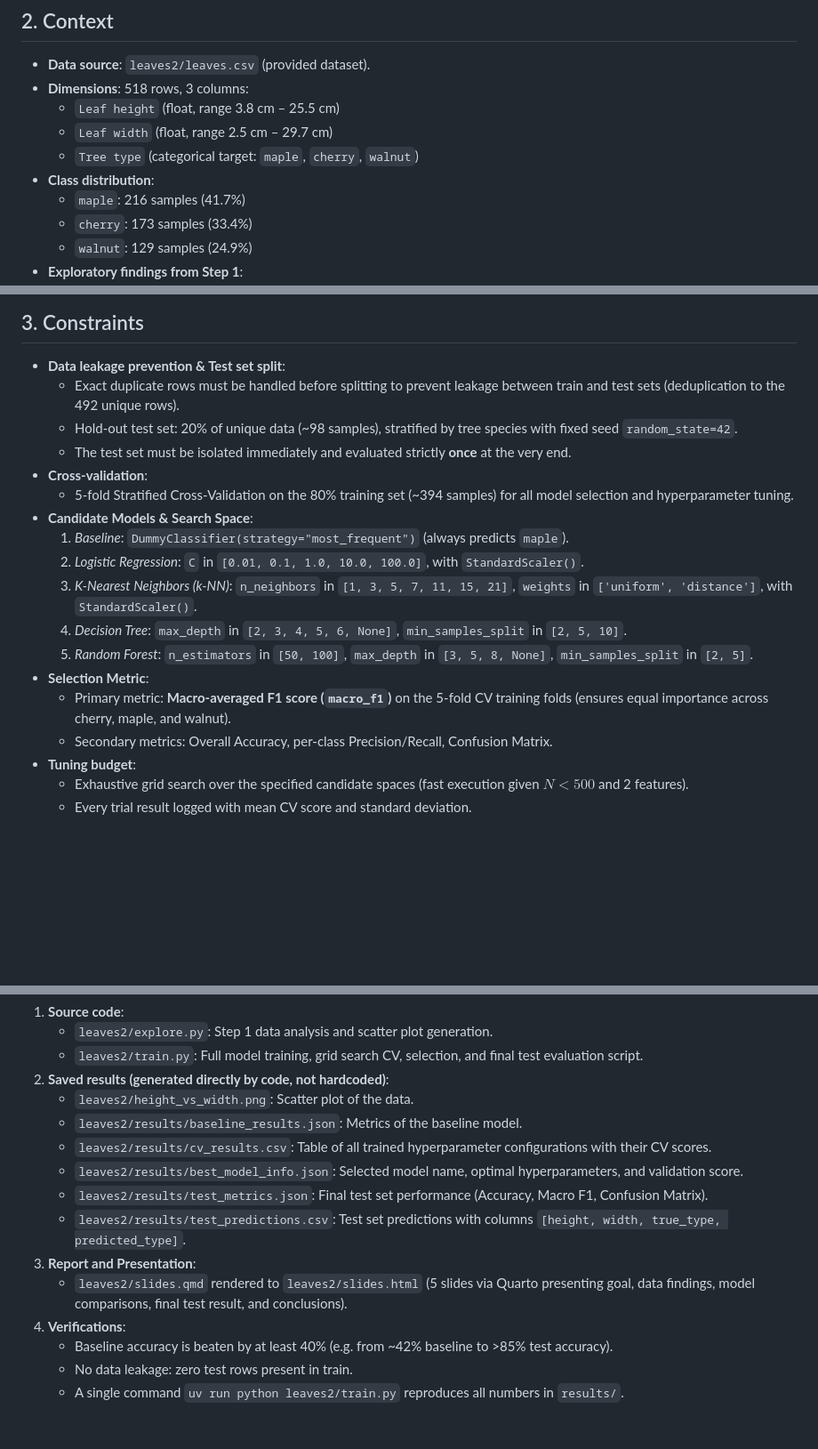
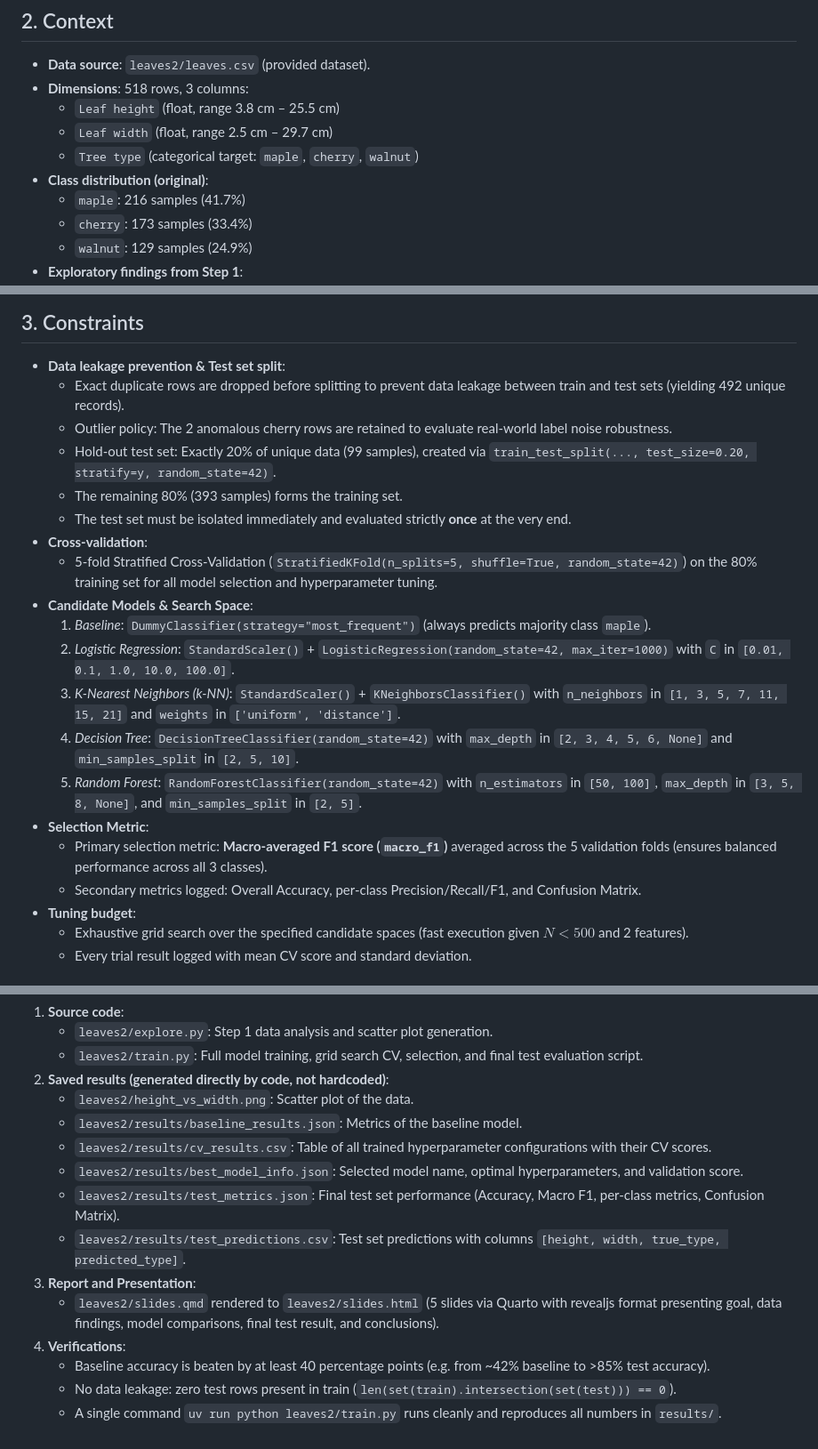
Before and after one commit to kafcoo/mlr-agent-lab, a Markdown page: leaves2/SPEC.md, 3 parts joined by grey strips. Shown at 89% size. Drawn GitHub-style; blank space fills up the shorter version.

Commit message:
Update SPEC with exact parameters and interview decisions

```diff
--- a/leaves2/SPEC.md
+++ b/leaves2/SPEC.md
@@ -14,7 +14,7 @@ The result must answer:
   - `Leaf height` (float, range 3.8 cm – 25.5 cm)
   - `Leaf width` (float, range 2.5 cm – 29.7 cm)
   - `Tree type` (categorical target: `maple`, `cherry`, `walnut`)
-- **Class distribution**:
+- **Class distribution (original)**:
   - `maple`: 216 samples (41.7%)
   - `cherry`: 173 samples (33.4%)
   - `walnut`: 129 samples (24.9%)
@@ -26,20 +26,22 @@ The result must answer:
 
 ## 3. Constraints
 - **Data leakage prevention & Test set split**:
-  - Exact duplicate rows must be handled before splitting to prevent leakage between train and test sets (deduplication to the 492 unique rows).
-  - Hold-out test set: 20% of unique data (~98 samples), stratified by tree species with fixed seed `random_state=42`.
+  - Exact duplicate rows are dropped before splitting to prevent data leakage between train and test sets (yielding 492 unique records).
+  - Outlier policy: The 2 anomalous cherry rows are retained to evaluate real-world label noise robustness.
+  - Hold-out test set: Exactly 20% of unique data (99 samples), created via `train_test_split(..., test_size=0.20, stratify=y, random_state=42)`.
+  - The remaining 80% (393 samples) forms the training set.
   - The test set must be isolated immediately and evaluated strictly **once** at the very end.
 - **Cross-validation**:
-  - 5-fold Stratified Cross-Validation on the 80% training set (~394 samples) for all model selection and hyperparameter tuning.
+  - 5-fold Stratified Cross-Validation (`StratifiedKFold(n_splits=5, shuffle=True, random_state=42)`) on the 80% training set for all model selection and hyperparameter tuning.
 - **Candidate Models & Search Space**:
-  1. *Baseline*: `DummyClassifier(strategy="most_frequent")` (always predicts `maple`).
-  2. *Logistic Regression*: `C` in `[0.01, 0.1, 1.0, 10.0, 100.0]`, with `StandardScaler()`.
-  3. *K-Nearest Neighbors (k-NN)*: `n_neighbors` in `[1, 3, 5, 7, 11, 15, 21]`, `weights` in `['uniform', 'distance']`, with `StandardScaler()`.
-  4. *Decision Tree*: `max_depth` in `[2, 3, 4, 5, 6, None]`, `min_samples_split` in `[2, 5, 10]`.
-  5. *Random Forest*: `n_estimators` in `[50, 100]`, `max_depth` in `[3, 5, 8, None]`, `min_samples_split` in `[2, 5]`.
+  1. *Baseline*: `DummyClassifier(strategy="most_frequent")` (always predicts majority class `maple`).
+  2. *Logistic Regression*: `StandardScaler()` + `LogisticRegression(random_state=42, max_iter=1000)` with `C` in `[0.01, 0.1, 1.0, 10.0, 100.0]`.
+  3. *K-Nearest Neighbors (k-NN)*: `StandardScaler()` + `KNeighborsClassifier()` with `n_neighbors` in `[1, 3, 5, 7, 11, 15, 21]` and `weights` in `['uniform', 'distance']`.
+  4. *Decision Tree*: `DecisionTreeClassifier(random_state=42)` with `max_depth` in `[2, 3, 4, 5, 6, None]` and `min_samples_split` in `[2, 5, 10]`.
+  5. *Random Forest*: `RandomForestClassifier(random_state=42)` with `n_estimators` in `[50, 100]`, `max_depth` in `[3, 5, 8, None]`, and `min_samples_split` in `[2, 5]`.
 - **Selection Metric**:
-  - Primary metric: **Macro-averaged F1 score (`macro_f1`)** on the 5-fold CV training folds (ensures equal importance across cherry, maple, and walnut).
-  - Secondary metrics: Overall Accuracy, per-class Precision/Recall, Confusion Matrix.
+  - Primary selection metric: **Macro-averaged F1 score (`macro_f1`)** averaged across the 5 validation folds (ensures balanced performance across all 3 classes).
+  - Secondary metrics logged: Overall Accuracy, per-class Precision/Recall/F1, and Confusion Matrix.
 - **Tuning budget**:
   - Exhaustive grid search over the specified candidate spaces (fast execution given $N < 500$ and 2 features).
   - Every trial result logged with mean CV score and standard deviation.
@@ -54,11 +56,11 @@ The project is complete when all of the following artifacts exist and checks pas
    - `leaves2/results/baseline_results.json`: Metrics of the baseline model.
    - `leaves2/results/cv_results.csv`: Table of all trained hyperparameter configurations with their CV scores.
    - `leaves2/results/best_model_info.json`: Selected model name, optimal hyperparameters, and validation score.
-   - `leaves2/results/test_metrics.json`: Final test set performance (Accuracy, Macro F1, Confusion Matrix).
+   - `leaves2/results/test_metrics.json`: Final test set performance (Accuracy, Macro F1, per-class metrics, Confusion Matrix).
    - `leaves2/results/test_predictions.csv`: Test set predictions with columns `[height, width, true_type, predicted_type]`.
 3. **Report and Presentation**:
-   - `leaves2/slides.qmd` rendered to `leaves2/slides.html` (5 slides via Quarto presenting goal, data findings, model comparisons, final test result, and conclusions).
+   - `leaves2/slides.qmd` rendered to `leaves2/slides.html` (5 slides via Quarto with revealjs format presenting goal, data findings, model comparisons, final test result, and conclusions).
 4. **Verifications**:
-   - Baseline accuracy is beaten by at least 40% (e.g. from ~42% baseline to >85% test accuracy).
-   - No data leakage: zero test rows present in train.
-   - A single command `uv run python leaves2/train.py` reproduces all numbers in `results/`.
+   - Baseline accuracy is beaten by at least 40 percentage points (e.g. from ~42% baseline to >85% test accuracy).
+   - No data leakage: zero test rows present in train (`len(set(train).intersection(set(test))) == 0`).
+   - A single command `uv run python leaves2/train.py` runs cleanly and reproduces all numbers in `results/`.
```
